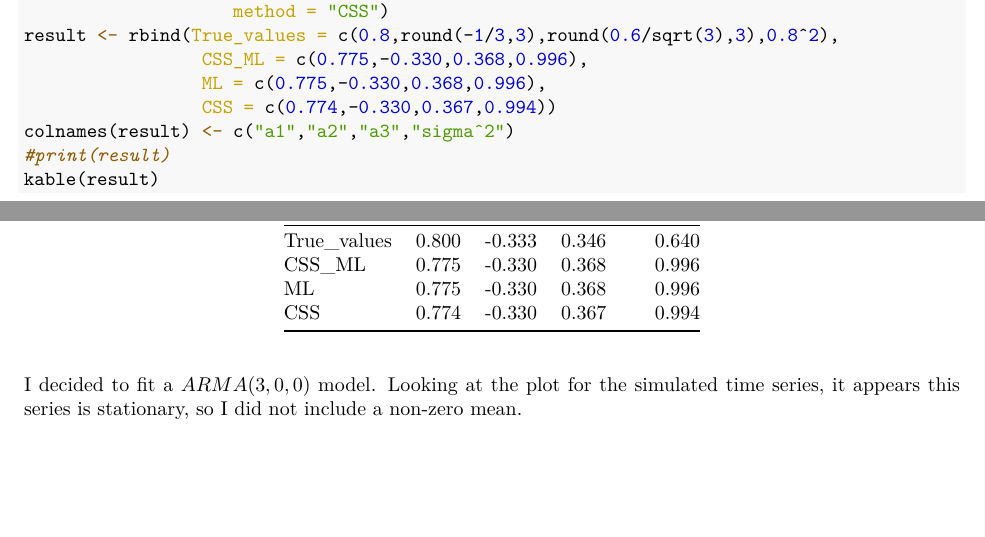
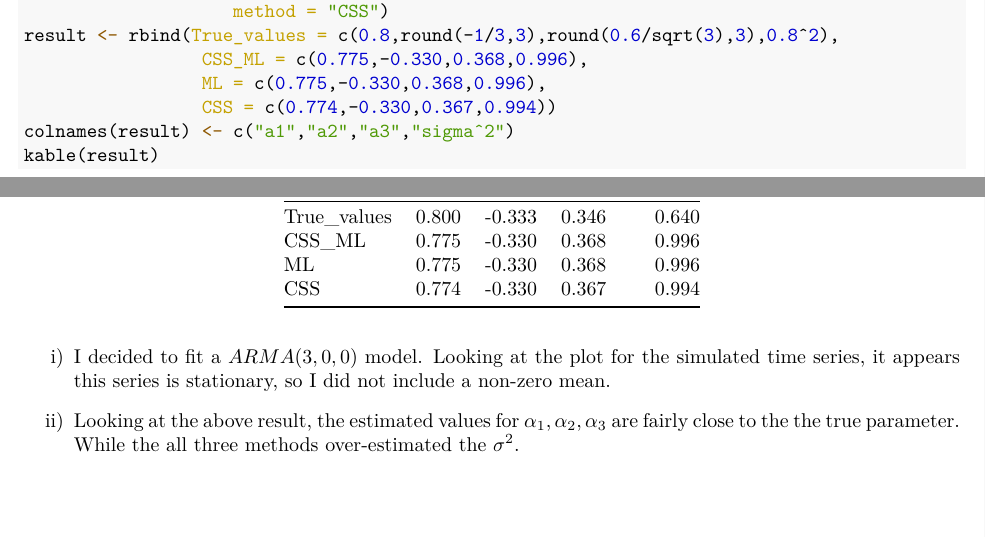
Before and after one commit to MarsZan/STAT-443, an R Markdown document (Mars-Zan-lab-5.Rmd): two parts of pages 4 and 5 of 5, joined at a grey line, cut so that both start at the same text. The pictures show the output file Mars-Zan-lab-5.pdf that the author committed with the source.

Commit message:
lab 5 done

````diff
--- a/Mars-Zan-lab-5.Rmd
+++ b/Mars-Zan-lab-5.Rmd
@@ -71,9 +71,10 @@ result <- rbind(True_values = c(0.8,round(-1/3,3),round(0.6/sqrt(3),3),0.8^2),
                  ML = c(0.775,-0.330,0.368,0.996),
                  CSS = c(0.774,-0.330,0.367,0.994))
 colnames(result) <- c("a1","a2","a3","sigma^2")
-#print(result)
 kable(result)
 
 ```
 
-I decided to fit a $ARMA(3,0,0)$ model. Looking at the plot for the simulated time series, it appears this series is stationary, so I did not include a non-zero mean.
+i) I decided to fit a $ARMA(3,0,0)$ model. Looking at the plot for the simulated time series, it appears this series is stationary, so I did not include a non-zero mean.
+
+ii) Looking at the above result, the estimated values for $\alpha_1,\alpha_2,\alpha_3$ are fairly close to the the true parameter. While the all three methods over-estimated the $\sigma^2$.
````
Also changed, not shown: Mars-Zan-lab-5.pdf.
